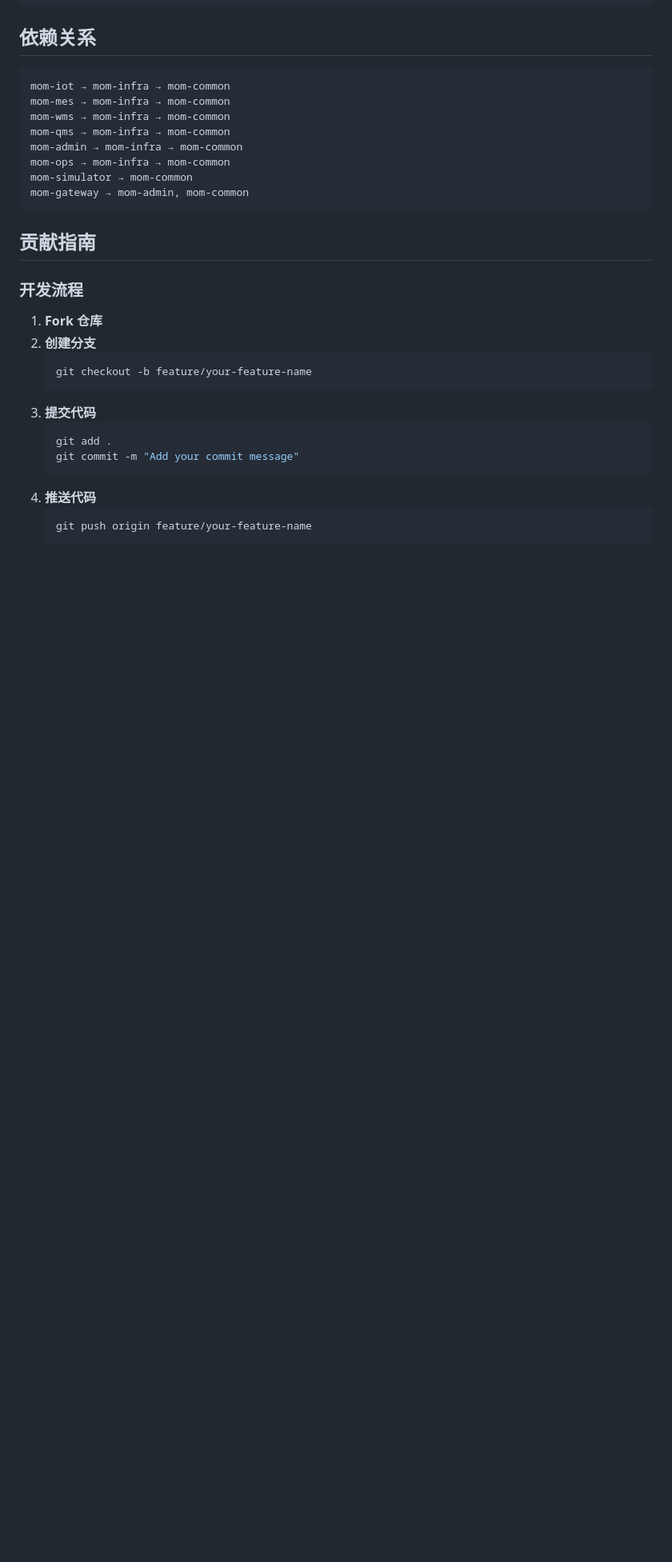
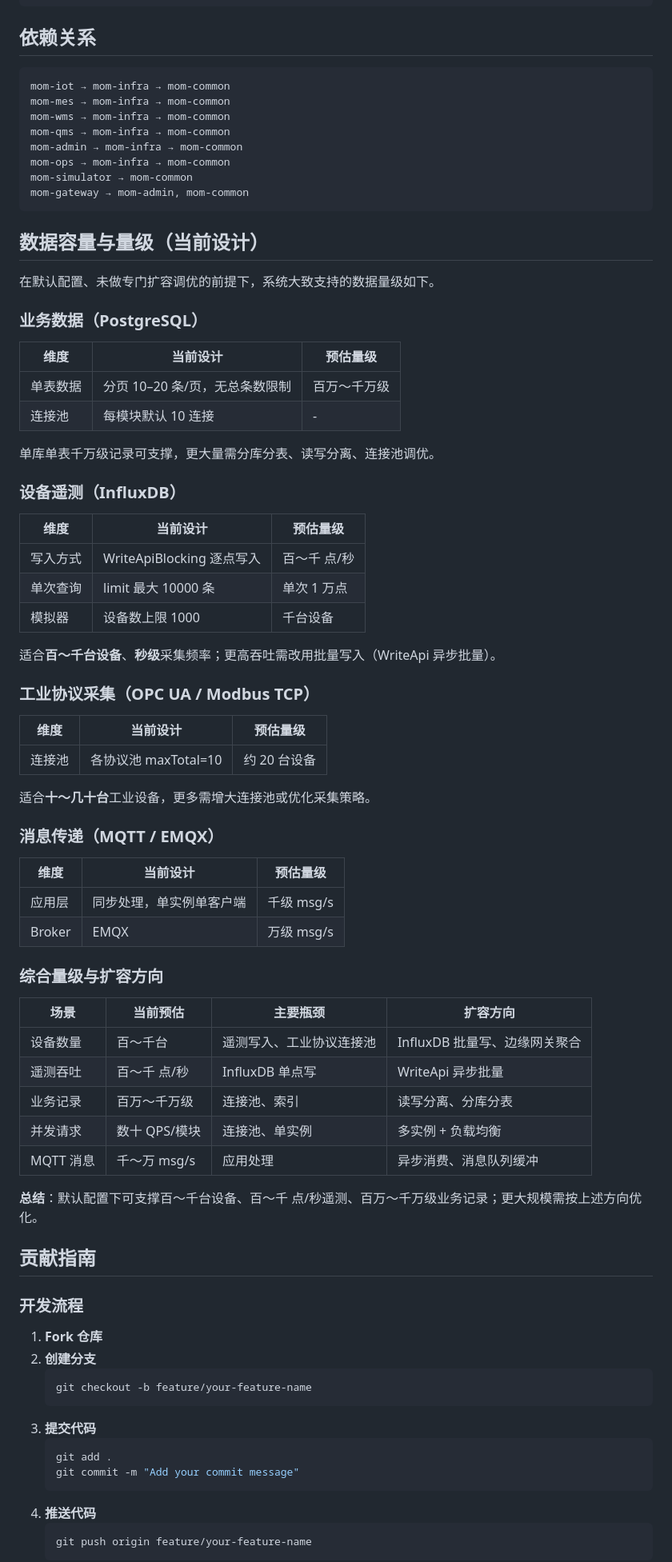
Before and after one commit to quxiangshun/ly-factmesh, a Markdown page: README.md, the part around the change. Shown at 80% size. Rendered like a GitHub page; blank space fills up the shorter version.

Commit message:
docs: 补充 README 数据容量与量级说明
- 业务数据（PostgreSQL）：单表千万级、连接池、分页
- 设备遥测（InfluxDB）：逐点写入、单次查询限制、模拟器 1000 台上限
- 工业协议采集：OPC UA/Modbus 连接池约 20 台设备
- MQTT/EMQX：应用千级、Broker 万级 msg/s
- 综合量级与扩容方向表格

````diff
--- a/README.md
+++ b/README.md
@@ -446,6 +446,56 @@ mom-simulator → mom-common
 mom-gateway → mom-admin, mom-common
 ```
 
+## 数据容量与量级（当前设计）
+
+在默认配置、未做专门扩容调优的前提下，系统大致支持的数据量级如下。
+
+### 业务数据（PostgreSQL）
+
+| 维度 | 当前设计 | 预估量级 |
+|------|----------|----------|
+| 单表数据 | 分页 10–20 条/页，无总条数限制 | 百万～千万级 |
+| 连接池 | 每模块默认 10 连接 | - |
+
+单库单表千万级记录可支撑，更大量需分库分表、读写分离、连接池调优。
+
+### 设备遥测（InfluxDB）
+
+| 维度 | 当前设计 | 预估量级 |
+|------|----------|----------|
+| 写入方式 | WriteApiBlocking 逐点写入 | 百～千 点/秒 |
+| 单次查询 | limit 最大 10000 条 | 单次 1 万点 |
+| 模拟器 | 设备数上限 1000 | 千台设备 |
+
+适合**百～千台设备**、**秒级**采集频率；更高吞吐需改用批量写入（WriteApi 异步批量）。
+
+### 工业协议采集（OPC UA / Modbus TCP）
+
+| 维度 | 当前设计 | 预估量级 |
+|------|----------|----------|
+| 连接池 | 各协议池 maxTotal=10 | 约 20 台设备 |
+
+适合**十～几十台**工业设备，更多需增大连接池或优化采集策略。
+
+### 消息传递（MQTT / EMQX）
+
+| 维度 | 当前设计 | 预估量级 |
+|------|----------|----------|
+| 应用层 | 同步处理，单实例单客户端 | 千级 msg/s |
+| Broker | EMQX | 万级 msg/s |
+
+### 综合量级与扩容方向
+
+| 场景 | 当前预估 | 主要瓶颈 | 扩容方向 |
+|------|----------|----------|----------|
+| 设备数量 | 百～千台 | 遥测写入、工业协议连接池 | InfluxDB 批量写、边缘网关聚合 |
+| 遥测吞吐 | 百～千 点/秒 | InfluxDB 单点写 | WriteApi 异步批量 |
+| 业务记录 | 百万～千万级 | 连接池、索引 | 读写分离、分库分表 |
+| 并发请求 | 数十 QPS/模块 | 连接池、单实例 | 多实例 + 负载均衡 |
+| MQTT 消息 | 千～万 msg/s | 应用处理 | 异步消费、消息队列缓冲 |
+
+**总结**：默认配置下可支撑百～千台设备、百～千 点/秒遥测、百万～千万级业务记录；更大规模需按上述方向优化。
+
 ## 贡献指南
 
 ### 开发流程
````
